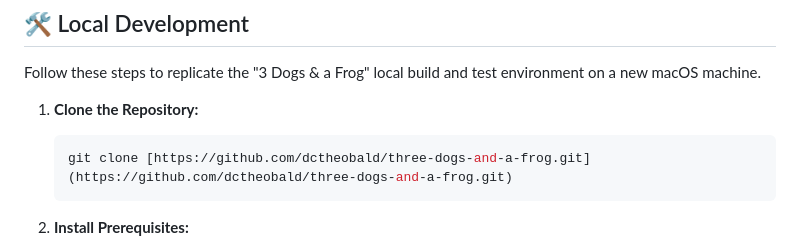
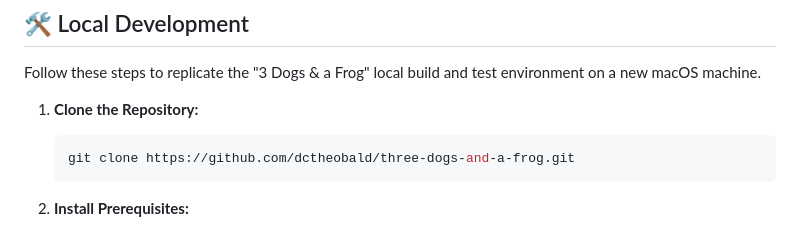
Before and after one commit to dctheobald/three-dogs-and-a-frog, a Markdown page: README.md, the part around the change. GitHub-like rendering.

Commit message:
docs: README - Minor markdown fix

````diff
--- a/README.md
+++ b/README.md
@@ -59,7 +59,7 @@ Follow these steps to replicate the "3 Dogs & a Frog" local build and test envir
 
 1.  **Clone the Repository:**
     ```bash
-    git clone [https://github.com/dctheobald/three-dogs-and-a-frog.git](https://github.com/dctheobald/three-dogs-and-a-frog.git)
+    git clone https://github.com/dctheobald/three-dogs-and-a-frog.git
     ```
 
 2.  **Install Prerequisites:**
````
